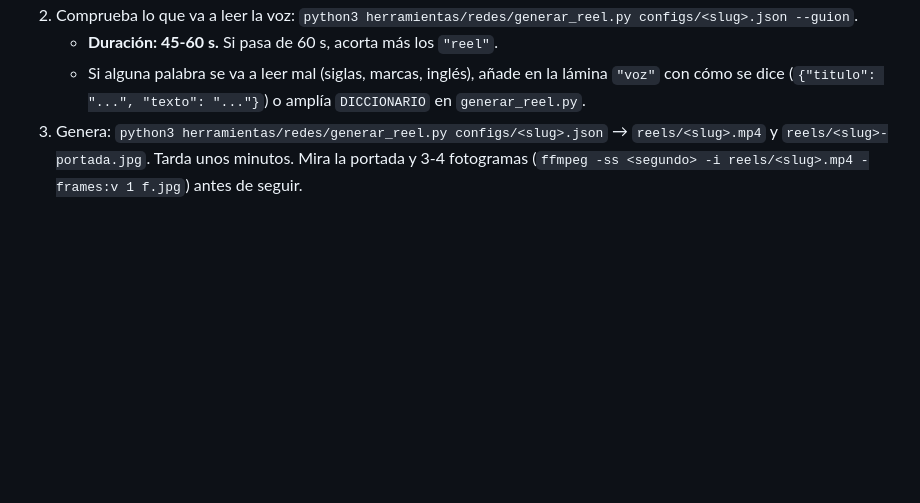
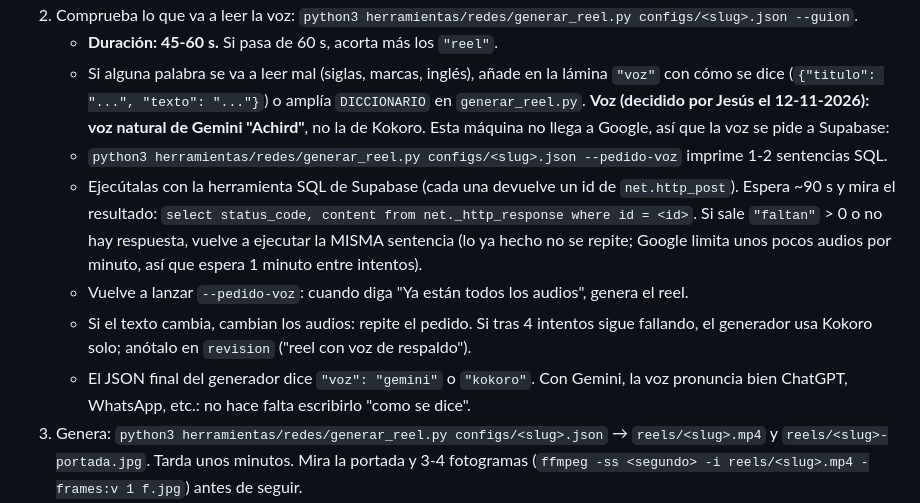
Before and after one commit to jesusgarciaoropesa-dotcom/ia-para-negocios, a Markdown page: herramientas/redes/METODO.md, the part around the change. Drawn GitHub-style; blank space fills up the shorter version.

Commit message:
METODO: cómo pedir la voz de Gemini para los reels
Co-Authored-By: Claude Opus 5.5 <noreply@anthropic.com>
Claude-Session: https://claude.ai/code/session_01CMTWjNmNkyfYU6wqoZX7ne

```diff
--- a/herramientas/redes/METODO.md
+++ b/herramientas/redes/METODO.md
@@ -100,6 +100,18 @@ quedan en pantalla); en la portada, título y subtítulo; en el cierre, solo el
    - **Duración: 45-60 s.** Si pasa de 60 s, acorta más los `"reel"`.
    - Si alguna palabra se va a leer mal (siglas, marcas, inglés), añade en la lámina `"voz"` con cómo
      se dice (`{"titulo": "...", "texto": "..."}`) o amplía `DICCIONARIO` en `generar_reel.py`.
+   **Voz (decidido por Jesús el 12-11-2026): voz natural de Gemini "Achird"**, no la de Kokoro. Esta máquina
+   no llega a Google, así que la voz se pide a Supabase:
+   - `python3 herramientas/redes/generar_reel.py configs/<slug>.json --pedido-voz` imprime 1-2 sentencias SQL.
+   - Ejecútalas con la herramienta SQL de Supabase (cada una devuelve un id de `net.http_post`). Espera ~90 s
+     y mira el resultado: `select status_code, content from net._http_response where id = <id>`. Si sale
+     `"faltan"` > 0 o no hay respuesta, vuelve a ejecutar la MISMA sentencia (lo ya hecho no se repite;
+     Google limita unos pocos audios por minuto, así que espera 1 minuto entre intentos).
+   - Vuelve a lanzar `--pedido-voz`: cuando diga "Ya están todos los audios", genera el reel.
+   - Si el texto cambia, cambian los audios: repite el pedido. Si tras 4 intentos sigue fallando, el
+     generador usa Kokoro solo; anótalo en `revision` ("reel con voz de respaldo").
+   - El JSON final del generador dice `"voz": "gemini"` o `"kokoro"`. Con Gemini, la voz pronuncia bien
+     ChatGPT, WhatsApp, etc.: no hace falta escribirlo "como se dice".
 3. Genera: `python3 herramientas/redes/generar_reel.py configs/<slug>.json` → `reels/<slug>.mp4` y
    `reels/<slug>-portada.jpg`. Tarda unos minutos. Mira la portada y 3-4 fotogramas
    (`ffmpeg -ss <segundo> -i reels/<slug>.mp4 -frames:v 1 f.jpg`) antes de seguir.
```
